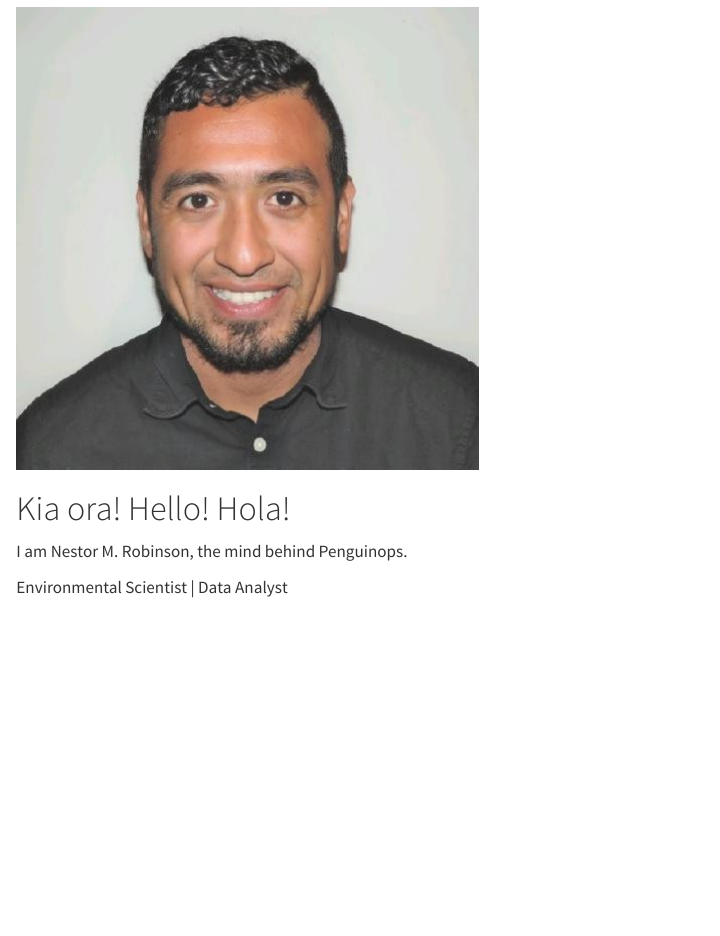
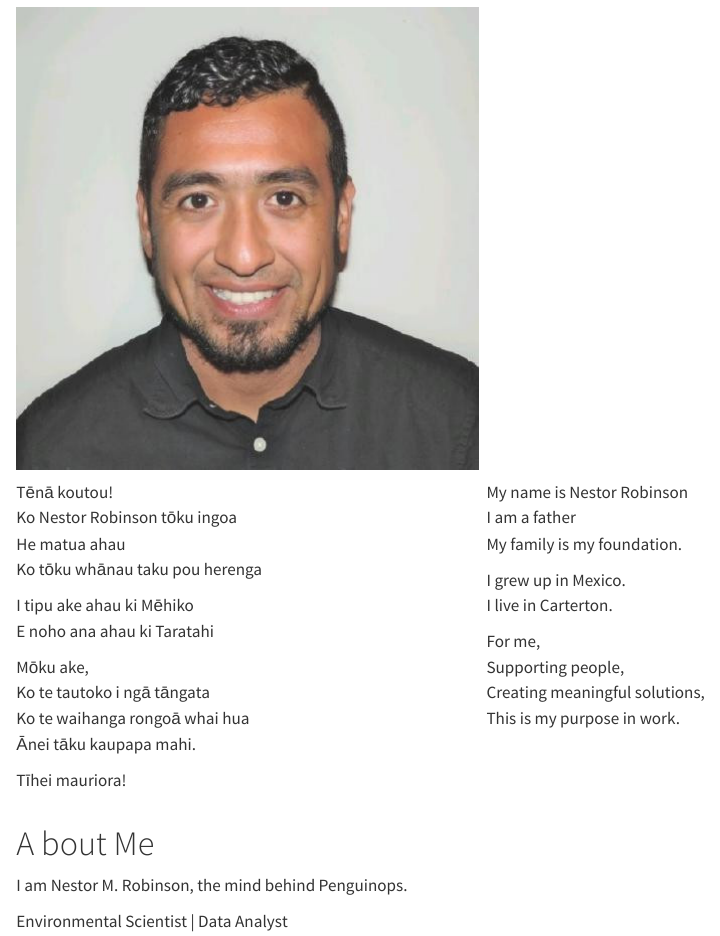
Before and after one commit to nrob536/penguinops, a Quarto document (index.qmd): the page in a window 1100 px wide, from 70 px down. Rendered offline with R 4.5, knitr and Pandoc in place of Quarto, with nearby package versions.

Commit message:
Dev: Adds mihimihi to home page

```diff
--- a/index.qmd
+++ b/index.qmd
@@ -4,14 +4,48 @@ page-layout: full
 toc: false
 ---
 
-::: {.hero-wrap}
+::::::: hero-wrap
 ![](/static/img/profile.jpeg){.hero-avatar fig-alt="Nestor M. Robinson"}
 
-# Kia ora! Hello! Hola!
+::::: columns
+::: column
+Tēnā koutou!\
+Ko Nestor Robinson tōku ingoa \
+He matua ahau\
+Ko tōku whānau taku pou herenga
+
+I tipu ake ahau ki Mēhiko\
+E noho ana ahau ki Taratahi
+
+Mōku ake, \
+Ko te tautoko i ngā tāngata\
+Ko te waihanga rongoā whai hua\
+Ānei tāku kaupapa mahi.
+
+Tīhei mauriora!
+:::
+
+::: column
+
+My name is Nestor Robinson\
+I am a father\
+My family is my foundation.
+
+I grew up in Mexico. \
+I live in Carterton.
+
+For me,\
+Supporting people,\
+Creating meaningful solutions,\
+This is my purpose in work.
+:::
+:::::
+
+# A bout Me
 
 I am Nestor M. Robinson, the mind behind Penguinops.
 
-Environmental Scientist | Data Analyst
+Environmental Scientist \| Data Analyst
 
 I turn environmental monitoring data into practical evidence for regional councils, local authorities, and environmental consultancies. With expertise in R, Python, geospatial workflows, and reproducible reporting, I build analysis that supports policy, planning, and on-the-ground decisions.
 
```
Also changed, not shown: docs/search.json, index.qmd (12 more changed lines), 2 other files.
